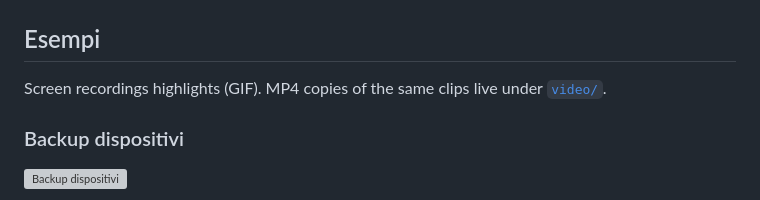
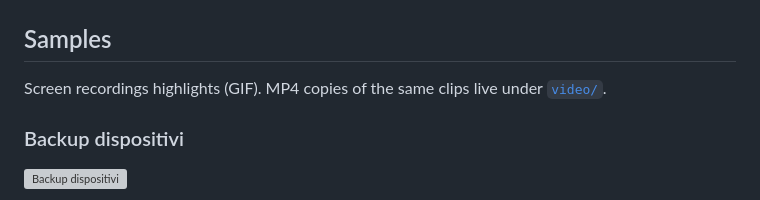
Before and after one commit to GiordanoSconti/iCloudKitExtractor, a Markdown page: README.md, the part around the change. Drawn GitHub-style; grey boxes are pictures that could not be loaded.

Commit message:
Rename README Esempi section to Samples.
Co-authored-by: Cursor <cursoragent@cursor.com>

```diff
--- a/README.md
+++ b/README.md
@@ -44,7 +44,7 @@ https://giordanosconti.github.io/iCloudKitExtractor/
 
 ![iCloudKit Extractor GitHub Pages](docs/press/assets/github-pages-home.png)
 
-## Esempi
+## Samples
 
 Screen recordings highlights (GIF). MP4 copies of the same clips live under [`video/`](video/).
 
```
